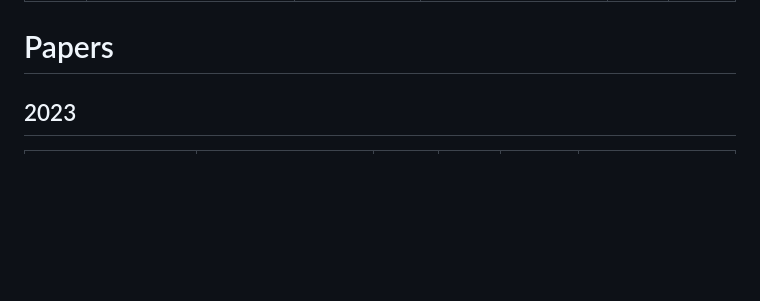
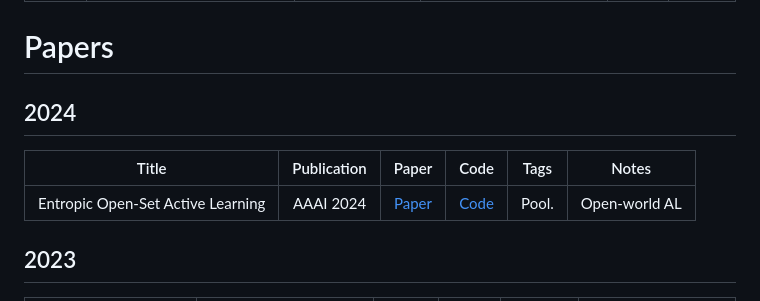
Before and after one commit to baifanxxx/awesome-active-learning, a Markdown page: README.md, the part around the change. Drawn GitHub-style; blank space fills up the shorter version.

```diff
--- a/README.md
+++ b/README.md
@@ -75,6 +75,12 @@ Thanks for your valuable contribution to the research community. 😃
 
 
 # Papers
+
+## 2024
+
+| Title        | Publication |  Paper  |  Code  | Tags | Notes |
+| --------     | :-----: |  :----: | :----: |----|----|
+|Entropic Open-Set Active Learning|AAAI 2024|[Paper](https://arxiv.org/abs/2312.14126)|[Code](https://github.com/bardisafa/EOAL) | Pool.| Open-world AL |
 
 ## 2023
 
```
